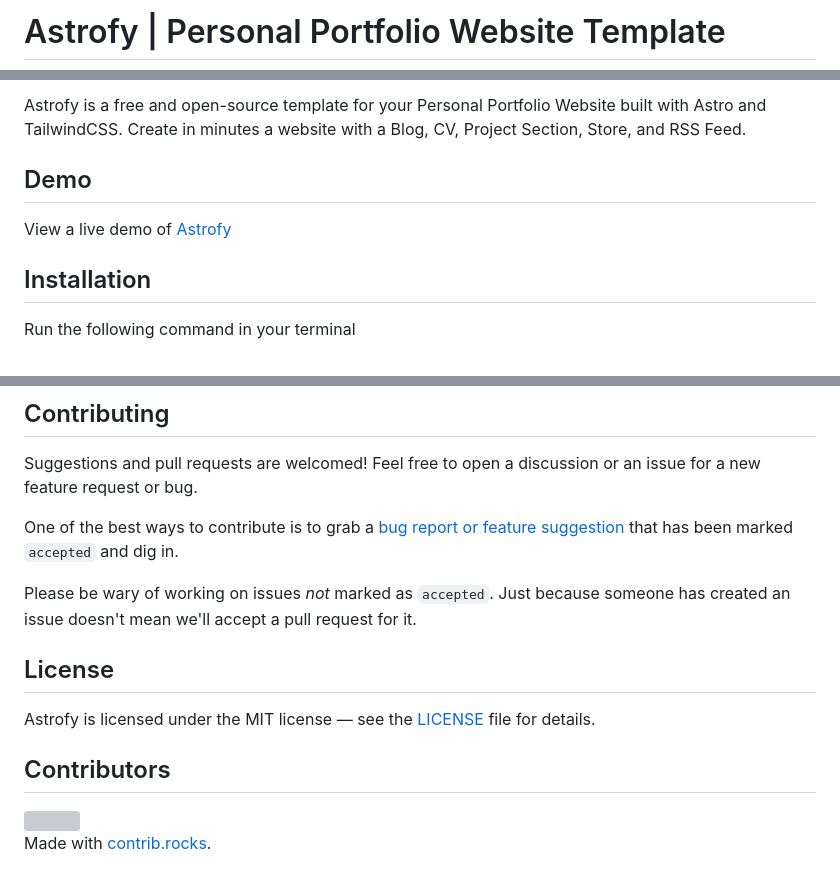
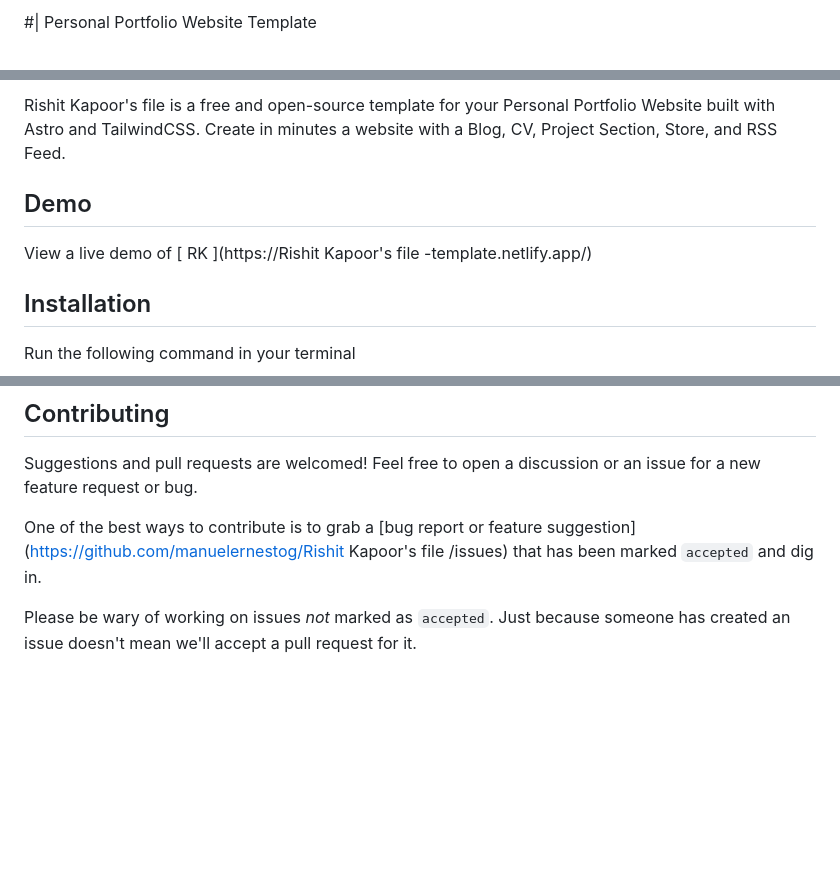
Before and after one commit to RishitKapoorIT/RishitKapoorIT.github.io, a Markdown page: README.md, 3 parts joined by grey strips. Rendered like a GitHub page; blank space fills up the shorter version; grey boxes are pictures that could not be loaded.

```diff
--- a/README.md
+++ b/README.md
@@ -1,2 +1,2 @@
-# Astrofy | Personal Portfolio Website Template
+#| Personal Portfolio Website Template
 
@@ -4,9 +4,9 @@
 
-Astrofy is a free and open-source template for your Personal Portfolio Website built with Astro and TailwindCSS. Create in minutes a website with a Blog, CV, Project Section, Store, and RSS Feed.
+Rishit Kapoor's file  is a free and open-source template for your Personal Portfolio Website built with Astro and TailwindCSS. Create in minutes a website with a Blog, CV, Project Section, Store, and RSS Feed.
 
 ## Demo
 
-View a live demo of [Astrofy](https://astrofy-template.netlify.app/)
+View a live demo of [ RK ](https://Rishit Kapoor's file -template.netlify.app/)
 
 ## Installation
 
@@ -272,18 +272,6 @@ The configuration for the deployment varies depending on the platform where you
 
 Suggestions and pull requests are welcomed! Feel free to open a discussion or an issue for a new feature request or bug.
 
-One of the best ways to contribute is to grab a [bug report or feature suggestion](https://github.com/manuelernestog/astrofy/issues) that has been marked `accepted` and dig in.
+One of the best ways to contribute is to grab a [bug report or feature suggestion](https://github.com/manuelernestog/Rishit Kapoor's file /issues) that has been marked `accepted` and dig in.
 
 Please be wary of working on issues _not_ marked as `accepted`. Just because someone has created an issue doesn't mean we'll accept a pull request for it.
-
-## License
-
-Astrofy is licensed under the MIT license — see the [LICENSE](https://github.com/manuelernestog/astrofy/blob/main/LICENSE) file for details.
-
-## Contributors
-
-<a href="https://github.com/manuelernestog/astrofy/graphs/contributors">
-  <img src="https://contrib.rocks/image?repo=manuelernestog/astrofy" />
-</a>
-
-Made with [contrib.rocks](https://contrib.rocks).
```
Also changed, not shown: other parts of README.md (+2 -2 lines).
